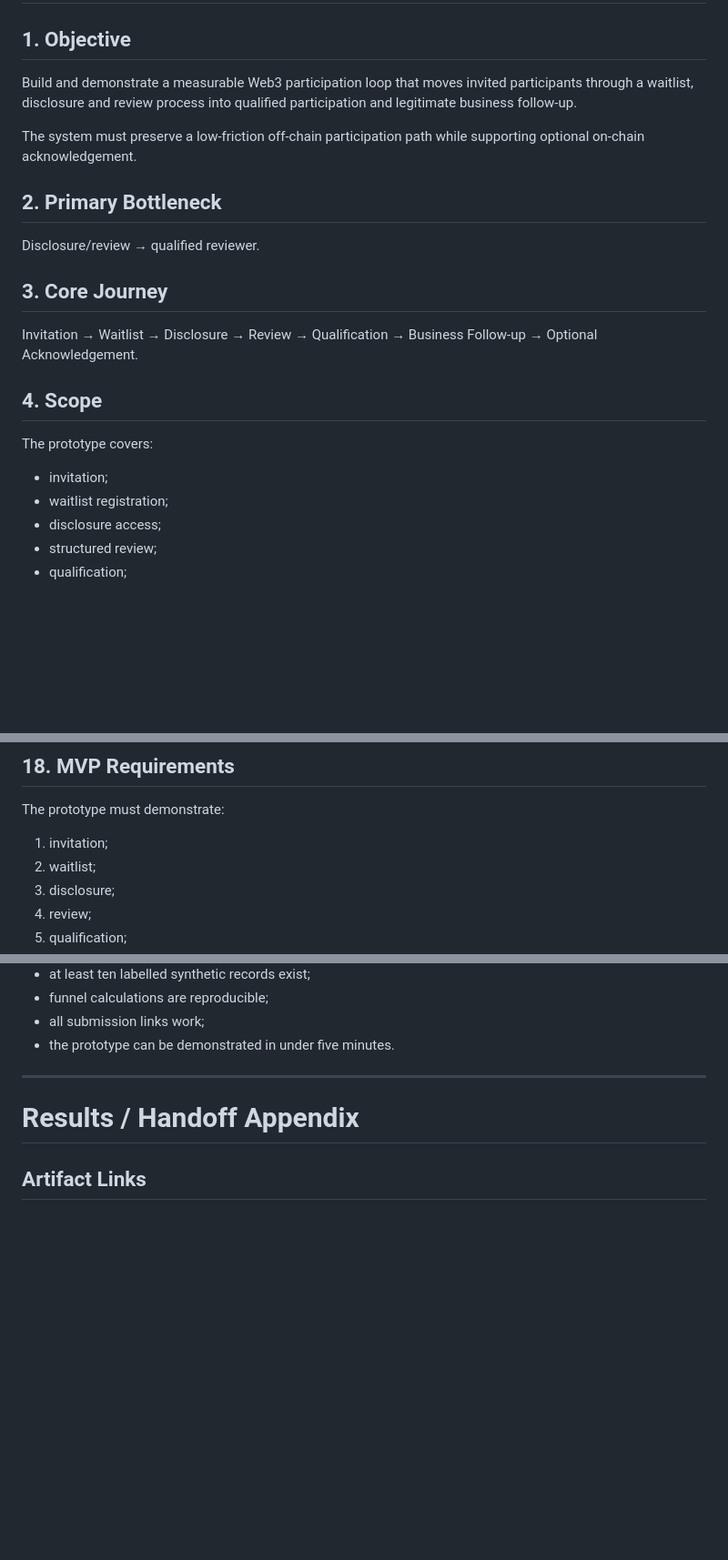
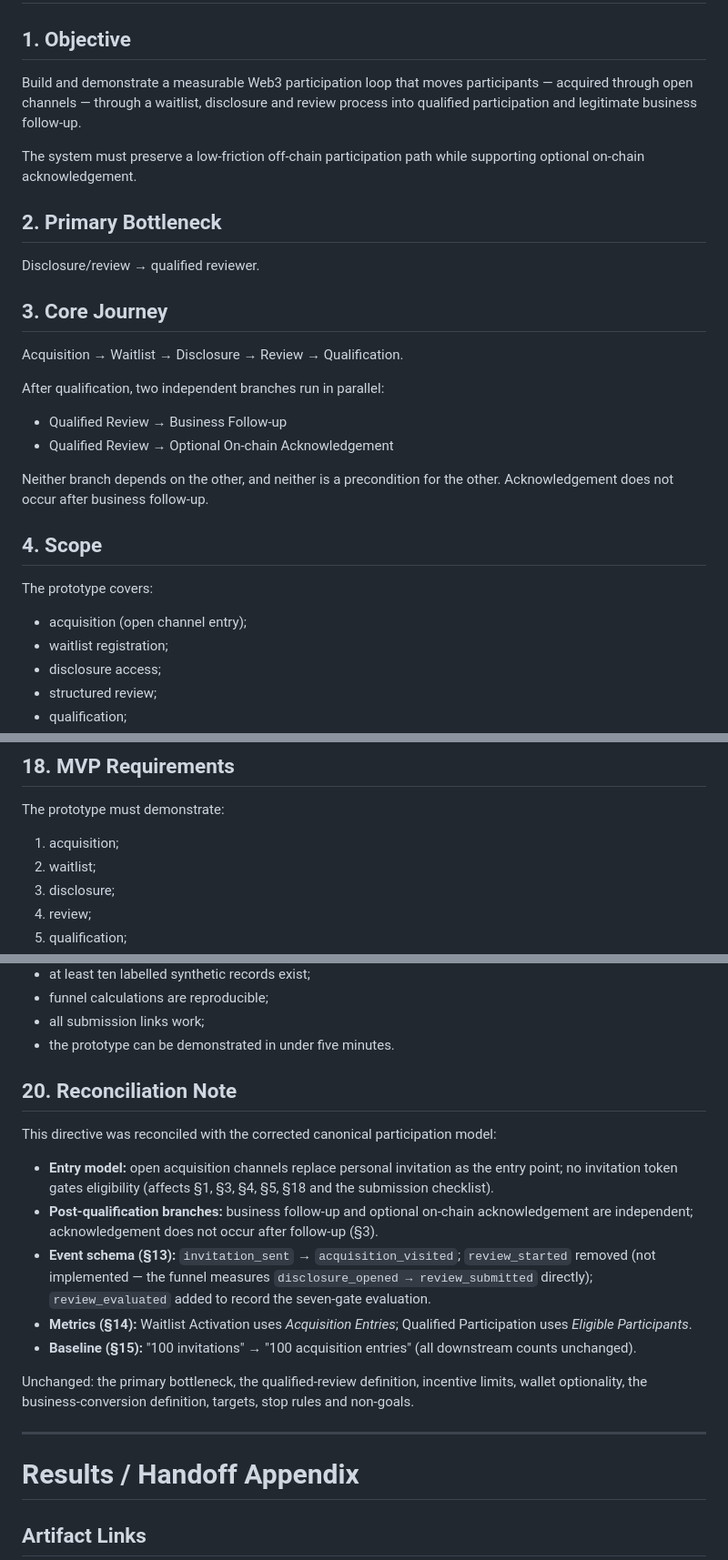
Before and after one commit to Flux-web3/Web3-Participation-Loop-COPY, a Markdown page: directive.md, 3 parts joined by grey strips. Shown at 91% size. GitHub-like rendering; blank space fills up the shorter version.

```diff
--- a/directive.md
+++ b/directive.md
@@ -2,7 +2,7 @@
 
 ## 1. Objective
 
-Build and demonstrate a measurable Web3 participation loop that moves invited participants through a waitlist, disclosure and review process into qualified participation and legitimate business follow-up.
+Build and demonstrate a measurable Web3 participation loop that moves participants — acquired through open channels — through a waitlist, disclosure and review process into qualified participation and legitimate business follow-up.
 
 The system must preserve a low-friction off-chain participation path while supporting optional on-chain acknowledgement.
 
@@ -12,13 +12,20 @@ Disclosure/review → qualified reviewer.
 
 ## 3. Core Journey
 
-Invitation → Waitlist → Disclosure → Review → Qualification → Business Follow-up → Optional Acknowledgement.
+Acquisition → Waitlist → Disclosure → Review → Qualification.
+
+After qualification, two independent branches run in parallel:
+
+- Qualified Review → Business Follow-up
+- Qualified Review → Optional On-chain Acknowledgement
+
+Neither branch depends on the other, and neither is a precondition for the other. Acknowledgement does not occur after business follow-up.
 
 ## 4. Scope
 
 The prototype covers:
 
-- invitation;
+- acquisition (open channel entry);
 - waitlist registration;
 - disclosure access;
 - structured review;
@@ -201,7 +210,7 @@ Kill when the minimum sample threshold is reached without meaningful improvement
 
 The prototype must demonstrate:
 
-1. invitation;
+1. acquisition;
 2. waitlist;
 3. disclosure;
 4. review;
@@ -230,6 +239,18 @@ The implementation is complete when:
 - funnel calculations are reproducible;
 - all submission links work;
 - the prototype can be demonstrated in under five minutes.
+
+## 20. Reconciliation Note
+
+This directive was reconciled with the corrected canonical participation model:
+
+- **Entry model:** open acquisition channels replace personal invitation as the entry point; no invitation token gates eligibility (affects §1, §3, §4, §5, §18 and the submission checklist).
+- **Post-qualification branches:** business follow-up and optional on-chain acknowledgement are independent; acknowledgement does not occur after follow-up (§3).
+- **Event schema (§13):** `invitation_sent` → `acquisition_visited`; `review_started` removed (not implemented — the funnel measures `disclosure_opened → review_submitted` directly); `review_evaluated` added to record the seven-gate evaluation.
+- **Metrics (§14):** Waitlist Activation uses *Acquisition Entries*; Qualified Participation uses *Eligible Participants*.
+- **Baseline (§15):** "100 invitations" → "100 acquisition entries" (all downstream counts unchanged).
+
+Unchanged: the primary bottleneck, the qualified-review definition, incentive limits, wallet optionality, the business-conversion definition, targets, stop rules and non-goals.
 
 ---
 
```
Also changed, not shown: other parts of directive.md (+15 -13 lines), intent.md (+17 -13 lines).
